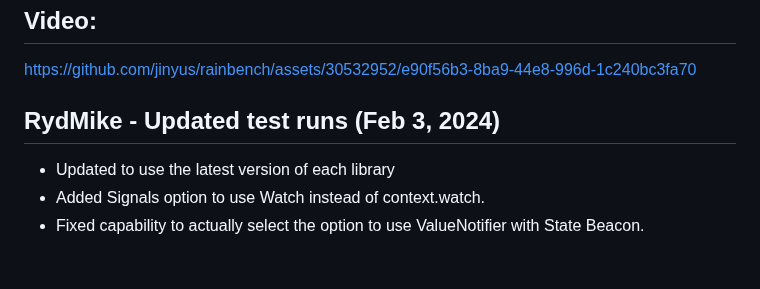
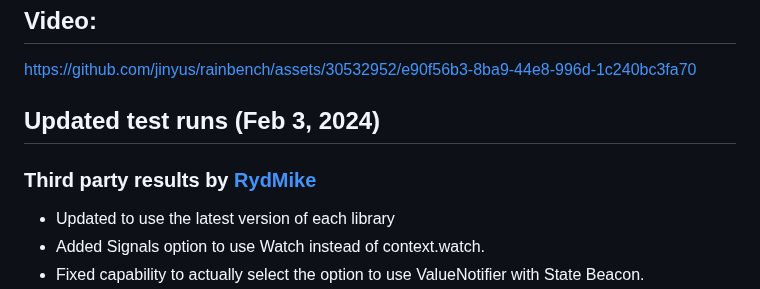
Before and after one commit to jinyus/rainbench, a Markdown page: README.md, the part around the change. GitHub-like rendering; blank space fills up the shorter version.

```diff
--- a/README.md
+++ b/README.md
@@ -32,7 +32,8 @@ The number of raindrops and the capacity of the bucket can be adjusted. The benc
 
 https://github.com/jinyus/rainbench/assets/30532952/e90f56b3-8ba9-44e8-996d-1c240bc3fa70
 
-## RydMike - Updated test runs (Feb 3, 2024)
+## Updated test runs (Feb 3, 2024)
+### Third party results by [RydMike](https://twitter.com/RydMike)
 
 - Updated to use the latest version of each library
 - Added Signals option to use Watch instead of context.watch.
```
